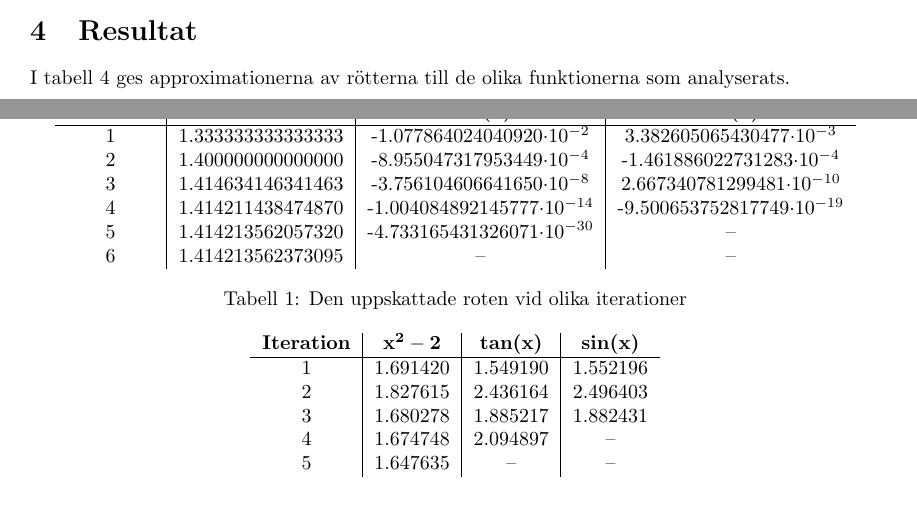
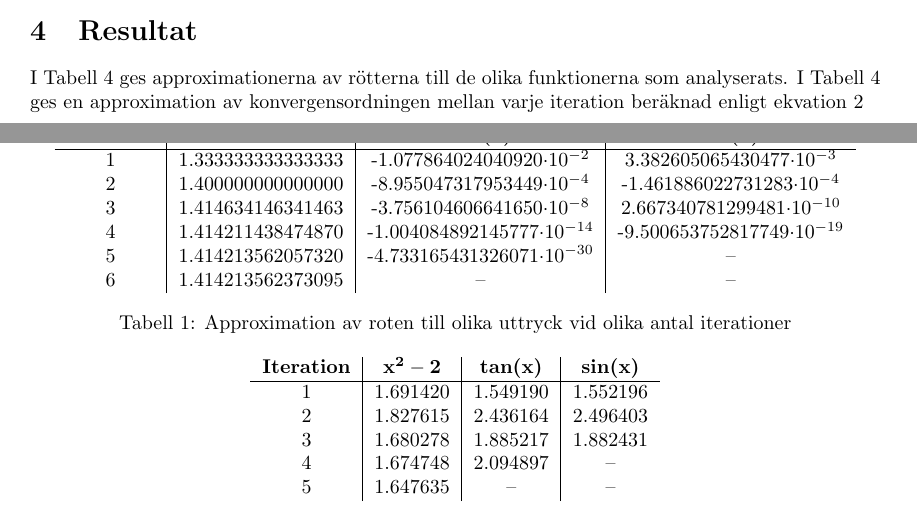
Before and after one commit to malcx95/improved-broccoli, a LaTeX document (project2/report/report.tex): two parts of pages 3 and 4 of 4, joined at a grey line, cut so that both start at the same text. Compiled offline with pdfLaTeX.

Commit message:
Add some more text in result section

```diff
--- a/project2/report/report.tex
+++ b/project2/report/report.tex
@@ -128,8 +128,9 @@ och $\sin(x)$.
 
 \section{Resultat}
 
-I tabell~\ref{tab:roots} ges approximationerna av rötterna till de olika
-funktionerna som analyserats.
+I Tabell~\ref{tab:roots} ges approximationerna av rötterna till de olika
+funktionerna som analyserats. I Tabell~\ref{tab:ps} ges en approximation av
+konvergensordningen mellan varje iteration beräknad enligt ekvation~\ref{eq:order_of_convergence}
 
 
 
@@ -146,7 +147,7 @@ funktionerna som analyserats.
         6 & 1.414213562373095 & -- & -- \\
 
     \end{tabular}
-    \caption{Den uppskattade roten vid olika iterationer}
+    \caption{Approximation av roten till olika uttryck vid olika antal iterationer}
 \end{table}
 
 \begin{table}[h]
```
